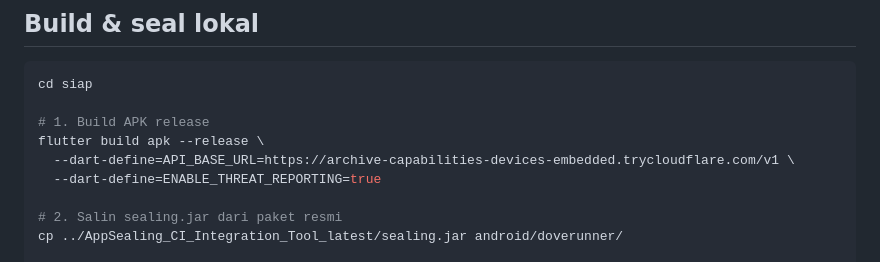
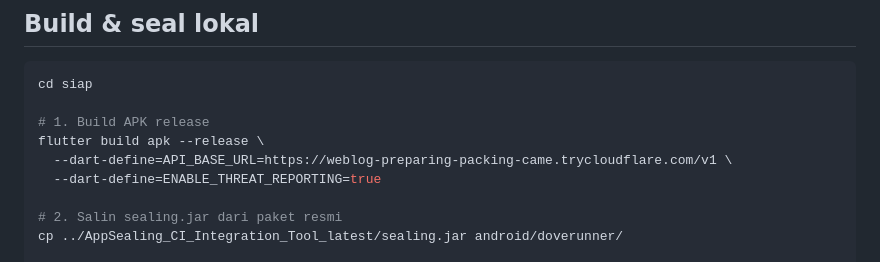
Before and after one commit to miftah-sdt/siap, a Markdown page: docs/ANDROID_DOVERUNNER_CI.md, the part around the change. Rendered like a GitHub page.

Commit message:
fix: update tunnel API URL references
Point SIAP build documentation to the current Cloudflare tunnel endpoint.

```diff
--- a/docs/ANDROID_DOVERUNNER_CI.md
+++ b/docs/ANDROID_DOVERUNNER_CI.md
@@ -144,7 +144,7 @@ cd siap
 
 # 1. Build APK release
 flutter build apk --release \
-  --dart-define=API_BASE_URL=https://archive-capabilities-devices-embedded.trycloudflare.com/v1 \
+  --dart-define=API_BASE_URL=https://weblog-preparing-packing-came.trycloudflare.com/v1 \
   --dart-define=ENABLE_THREAT_REPORTING=true
 
 # 2. Salin sealing.jar dari paket resmi
```
